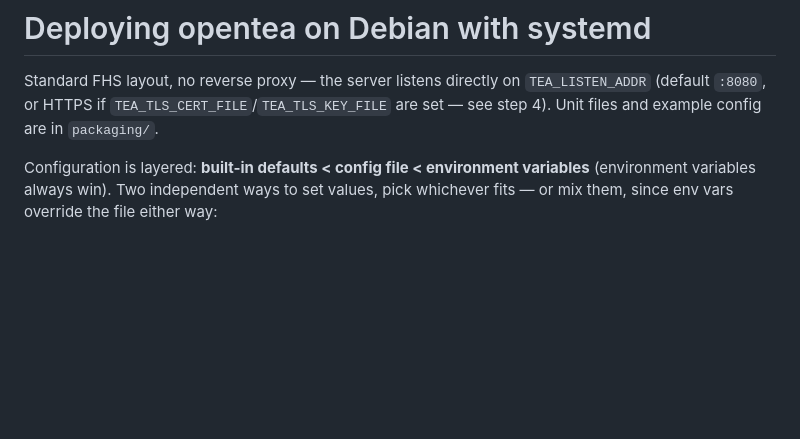
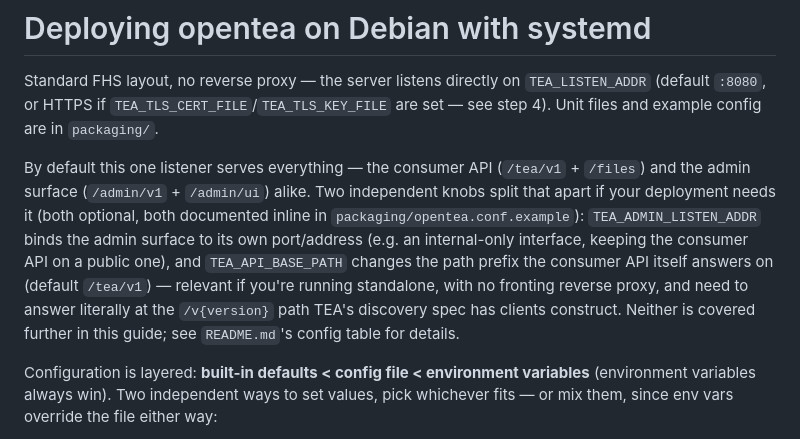
Before and after one commit to edvinanet/opentea, a Markdown page: README-deploy.md, the part around the change. Drawn GitHub-style; blank space fills up the shorter version.

Commit message:
Document TEA_ADMIN_LISTEN_ADDR/TEA_API_BASE_PATH in the deploy guide
README-deploy.md still described the server as always listening as one
unsplit process on TEA_LISTEN_ADDR with no mention of either config knob
added in the previous two commits. Points at README.md's config table
rather than duplicating it there.

Co-Authored-By: Claude Sonnet 5 <noreply@anthropic.com>
Claude-Session: https://claude.ai/code/session_01UcigXyt1S6FCZindQzWTtP

```diff
--- a/README-deploy.md
+++ b/README-deploy.md
@@ -3,6 +3,16 @@
 Standard FHS layout, no reverse proxy — the server listens directly on `TEA_LISTEN_ADDR`
 (default `:8080`, or HTTPS if `TEA_TLS_CERT_FILE`/`TEA_TLS_KEY_FILE` are set — see step 4).
 Unit files and example config are in `packaging/`.
+
+By default this one listener serves everything — the consumer API (`/tea/v1` + `/files`) and the
+admin surface (`/admin/v1` + `/admin/ui`) alike. Two independent knobs split that apart if your
+deployment needs it (both optional, both documented inline in `packaging/opentea.conf.example`):
+`TEA_ADMIN_LISTEN_ADDR` binds the admin surface to its own port/address (e.g. an internal-only
+interface, keeping the consumer API on a public one), and `TEA_API_BASE_PATH` changes the path
+prefix the consumer API itself answers on (default `/tea/v1`) — relevant if you're running
+standalone, with no fronting reverse proxy, and need to answer literally at the `/v{version}`
+path TEA's discovery spec has clients construct. Neither is covered further in this guide; see
+`README.md`'s config table for details.
 
 Configuration is layered: **built-in defaults < config file < environment variables**
 (environment variables always win). Two independent ways to set values, pick whichever fits —
```
